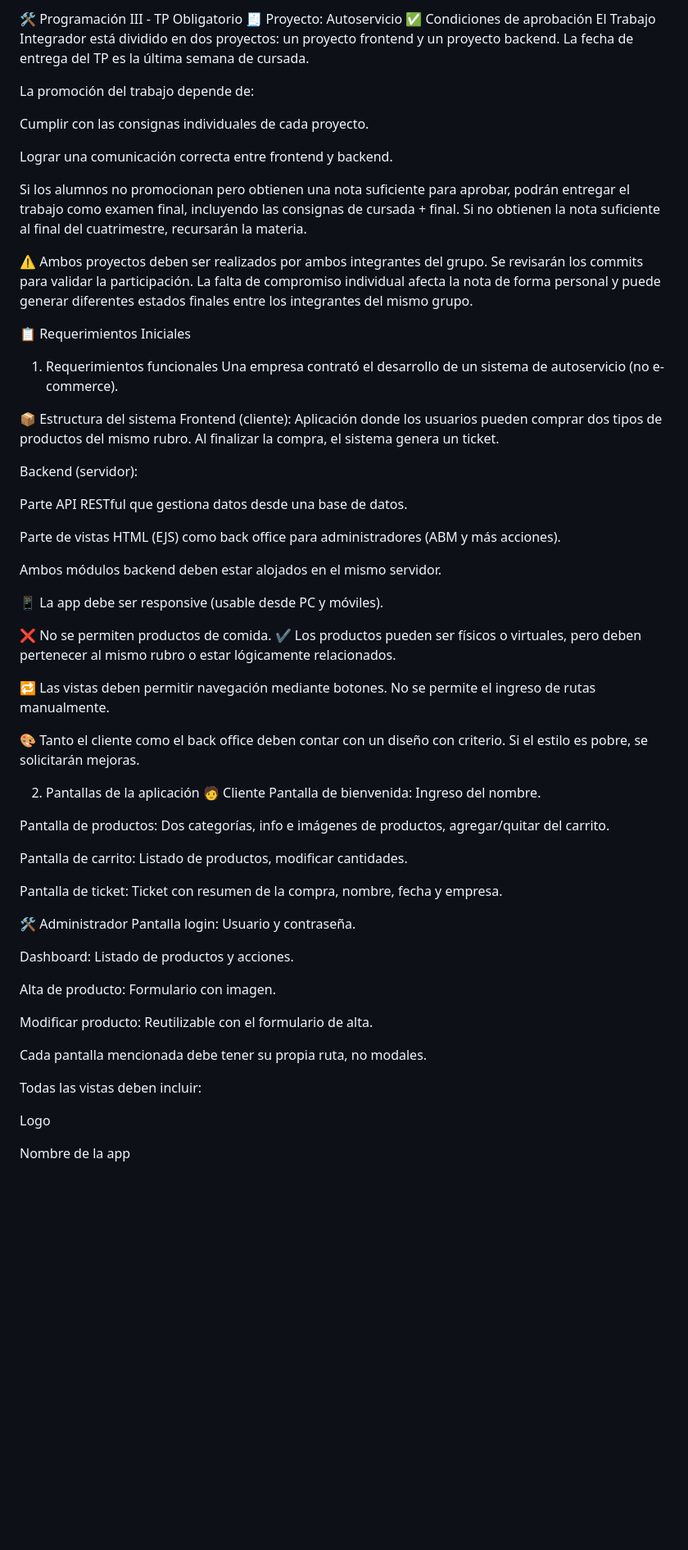
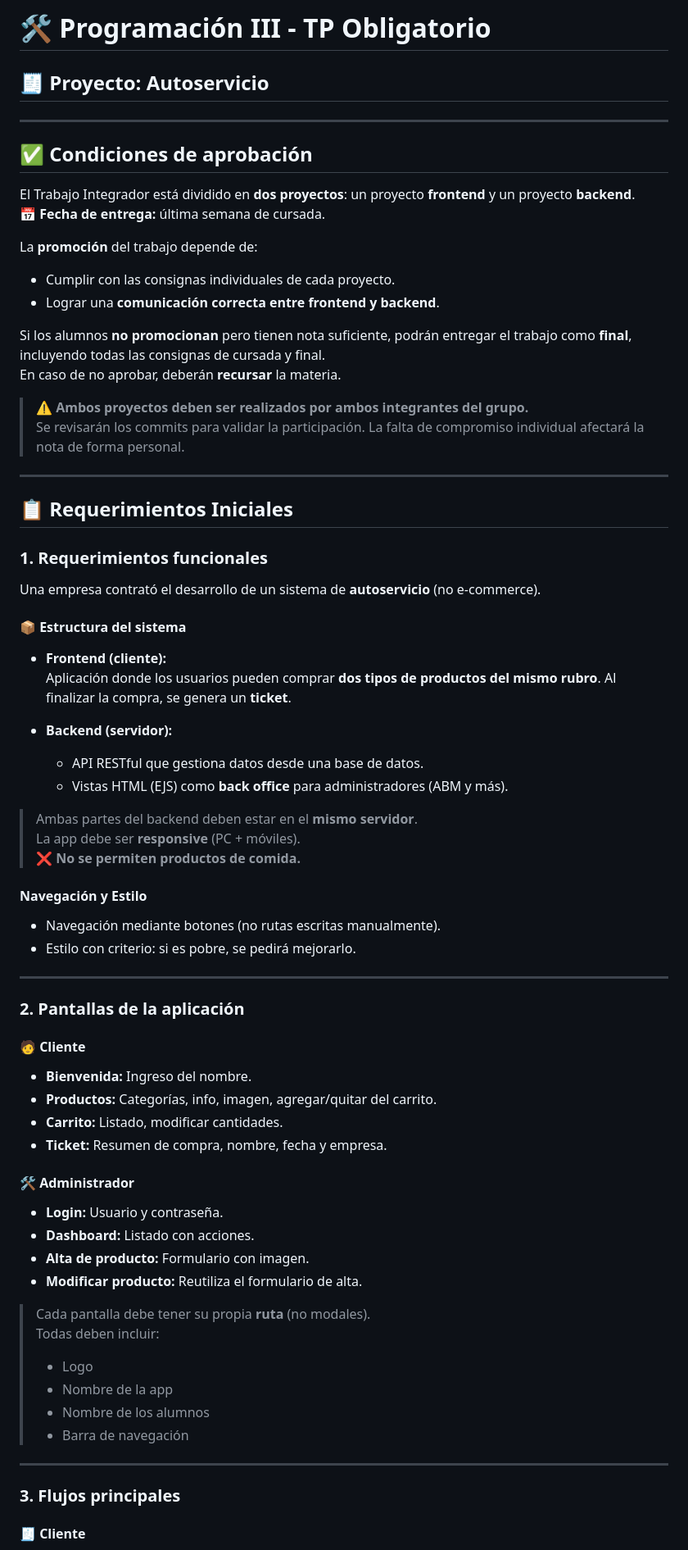
Before and after one commit to VRodriguezValentin/TP-Programacion-III-Rojas-Rodriguez, a Markdown page: README.md, the part around one of its changes. Shown at 82% size. Drawn GitHub-style; blank space fills up the shorter version.

```diff
--- a/README.md
+++ b/README.md
@@ -1,70 +1,78 @@
-🛠️ Programación III - TP Obligatorio
-🧾 Proyecto: Autoservicio
-✅ Condiciones de aprobación
-El Trabajo Integrador está dividido en dos proyectos: un proyecto frontend y un proyecto backend.
-La fecha de entrega del TP es la última semana de cursada.
+# 🛠️ Programación III - TP Obligatorio
+## 🧾 Proyecto: Autoservicio
 
-La promoción del trabajo depende de:
+---
 
-Cumplir con las consignas individuales de cada proyecto.
+## ✅ Condiciones de aprobación
 
-Lograr una comunicación correcta entre frontend y backend.
+El Trabajo Integrador está dividido en **dos proyectos**: un proyecto **frontend** y un proyecto **backend**.
+📅 **Fecha de entrega:** última semana de cursada.
 
-Si los alumnos no promocionan pero obtienen una nota suficiente para aprobar, podrán entregar el trabajo como examen final, incluyendo las consignas de cursada + final.
-Si no obtienen la nota suficiente al final del cuatrimestre, recursarán la materia.
+La **promoción** del trabajo depende de:
 
-⚠️ Ambos proyectos deben ser realizados por ambos integrantes del grupo.
-Se revisarán los commits para validar la participación. La falta de compromiso individual afecta la nota de forma personal y puede generar diferentes estados finales entre los integrantes del mismo grupo.
+- Cumplir con las consignas individuales de cada proyecto.
+- Lograr una **comunicación correcta entre frontend y backend**.
 
-📋 Requerimientos Iniciales
-1. Requerimientos funcionales
-Una empresa contrató el desarrollo de un sistema de autoservicio (no e-commerce).
+Si los alumnos **no promocionan** pero tienen nota suficiente, podrán entregar el trabajo como **final**, incluyendo todas las consignas de cursada y final.
+En caso de no aprobar, deberán **recursar** la materia.
 
-📦 Estructura del sistema
-Frontend (cliente):
-Aplicación donde los usuarios pueden comprar dos tipos de productos del mismo rubro. Al finalizar la compra, el sistema genera un ticket.
+> ⚠️ **Ambos proyectos deben ser realizados por ambos integrantes del grupo.**
+> Se revisarán los commits para validar la participación. La falta de compromiso individual afectará la nota de forma personal.
 
-Backend (servidor):
+---
 
-Parte API RESTful que gestiona datos desde una base de datos.
+## 📋 Requerimientos Iniciales
 
-Parte de vistas HTML (EJS) como back office para administradores (ABM y más acciones).
+### 1. Requerimientos funcionales
 
-Ambos módulos backend deben estar alojados en el mismo servidor.
+Una empresa contrató el desarrollo de un sistema de **autoservicio** (no e-commerce).
 
-📱 La app debe ser responsive (usable desde PC y móviles).
+#### 📦 Estructura del sistema
 
-❌ No se permiten productos de comida.
-✔️ Los productos pueden ser físicos o virtuales, pero deben pertenecer al mismo rubro o estar lógicamente relacionados.
+- **Frontend (cliente):**
+  Aplicación donde los usuarios pueden comprar **dos tipos de productos del mismo rubro**. Al finalizar la compra, se genera un **ticket**.
 
-🔁 Las vistas deben permitir navegación mediante botones. No se permite el ingreso de rutas manualmente.
+- **Backend (servidor):**
+  - API RESTful que gestiona datos desde una base de datos.
+  - Vistas HTML (EJS) como **back office** para administradores (ABM y más).
 
-🎨 Tanto el cliente como el back office deben contar con un diseño con criterio. Si el estilo es pobre, se solicitarán mejoras.
+> Ambas partes del backend deben estar en el **mismo servidor**.
+> La app debe ser **responsive** (PC + móviles).
+> ❌ **No se permiten productos de comida.**
 
-2. Pantallas de la aplicación
-🧑 Cliente
-Pantalla de bienvenida: Ingreso del nombre.
+#### Navegación y Estilo
 
-Pantalla de productos: Dos categorías, info e imágenes de productos, agregar/quitar del carrito.
+- Navegación mediante botones (no rutas escritas manualmente).
+- Estilo con criterio: si es pobre, se pedirá mejorarlo.
 
-Pantalla de carrito: Listado de productos, modificar cantidades.
+---
 
-Pantalla de ticket: Ticket con resumen de la compra, nombre, fecha y empresa.
+### 2. Pantallas de la aplicación
 
-🛠️ Administrador
-Pantalla login: Usuario y contraseña.
+#### 🧑 Cliente
 
-Dashboard: Listado de productos y acciones.
+- **Bienvenida:** Ingreso del nombre.
+- **Productos:** Categorías, info, imagen, agregar/quitar del carrito.
+- **Carrito:** Listado, modificar cantidades.
+- **Ticket:** Resumen de compra, nombre, fecha y empresa.
 
-Alta de producto: Formulario con imagen.
+#### 🛠️ Administrador
 
-Modificar producto: Reutilizable con el formulario de alta.
+- **Login:** Usuario y contraseña.
+- **Dashboard:** Listado con acciones.
+- **Alta de producto:** Formulario con imagen.
+- **Modificar producto:** Reutiliza el formulario de alta.
 
-Cada pantalla mencionada debe tener su propia ruta, no modales.
+> Cada pantalla debe tener su propia **ruta** (no modales).
+> Todas deben incluir:
+> - Logo
+> - Nombre de la app
+> - Nombre de los alumnos
+> - Barra de navegación
 
-Todas las vistas deben incluir:
+---
 
-Logo
+### 3. Flujos principales
 
-Nombre de la app
+#### 🧾 Cliente
 
```
Also changed, not shown: other parts of README.md (+50 -84 lines).
